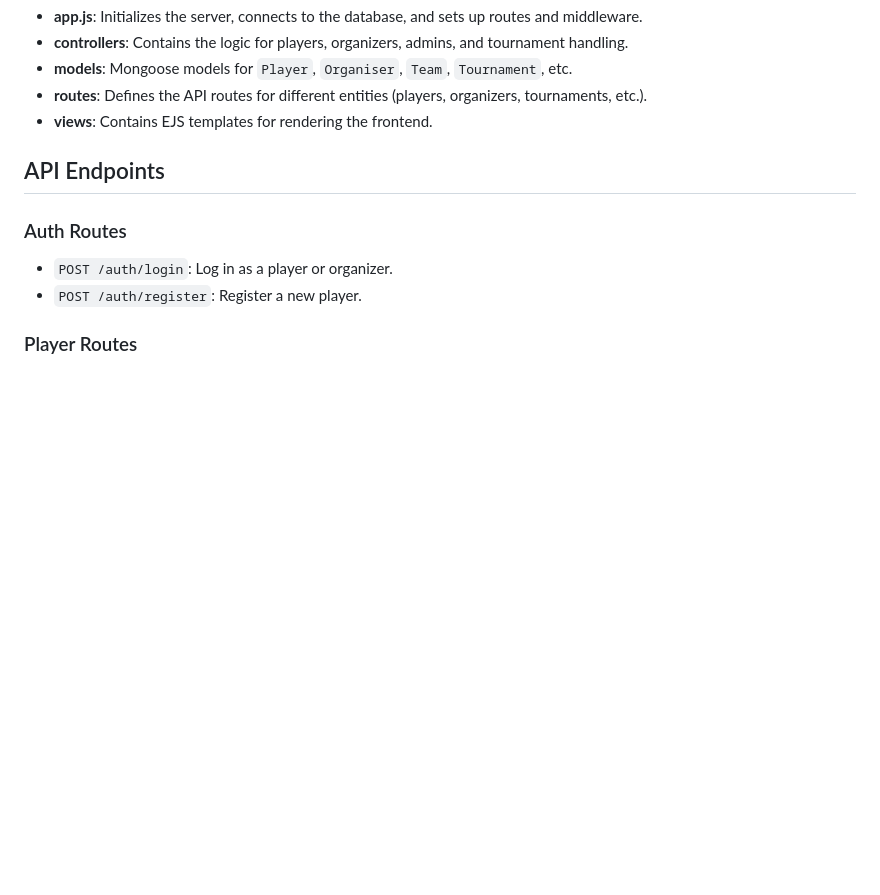
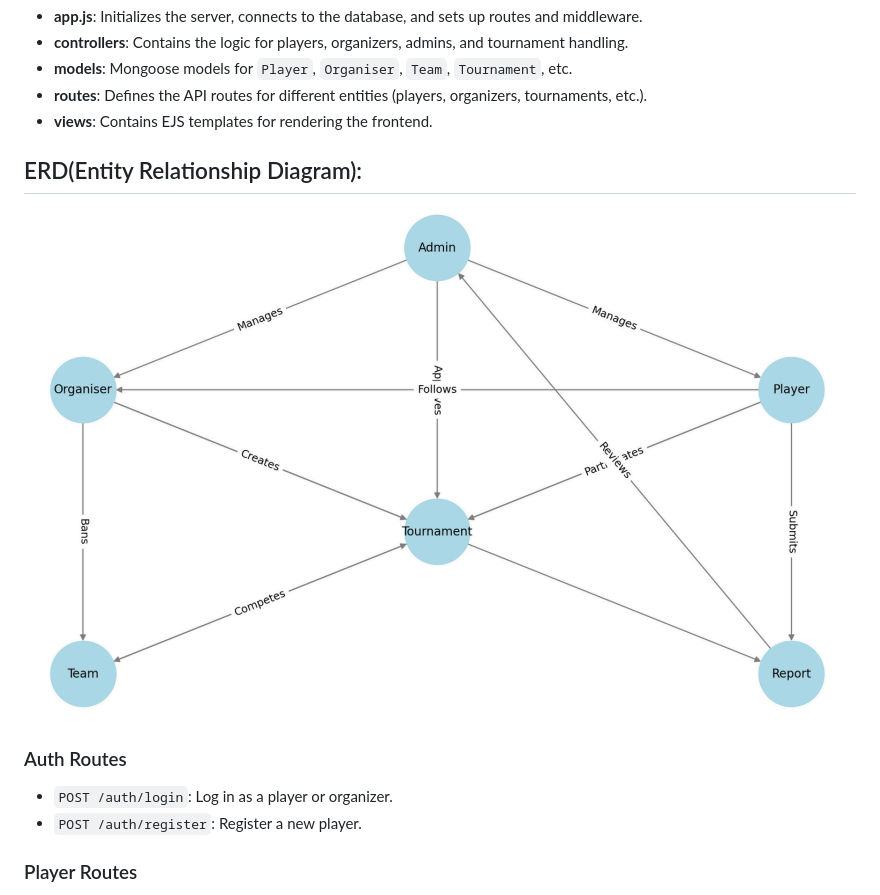
Before and after one commit to Colosseum-IIITS/Colosseum, a Markdown page: README.md, the part around the change. Rendered like a GitHub page; pictures changed too: image.png (added); blank space fills up the shorter version.

```diff
--- a/README.md
+++ b/README.md
@@ -95,7 +95,8 @@ To configure the environment variables, update the `.env` file as follows:
 - **routes**: Defines the API routes for different entities (players, organizers, tournaments, etc.).
 - **views**: Contains EJS templates for rendering the frontend.
 
-## API Endpoints
+## ERD(Entity Relationship Diagram):
+![alt text](image.png)
 
 ### Auth Routes
 
```
Also changed, not shown: 1 other file.
